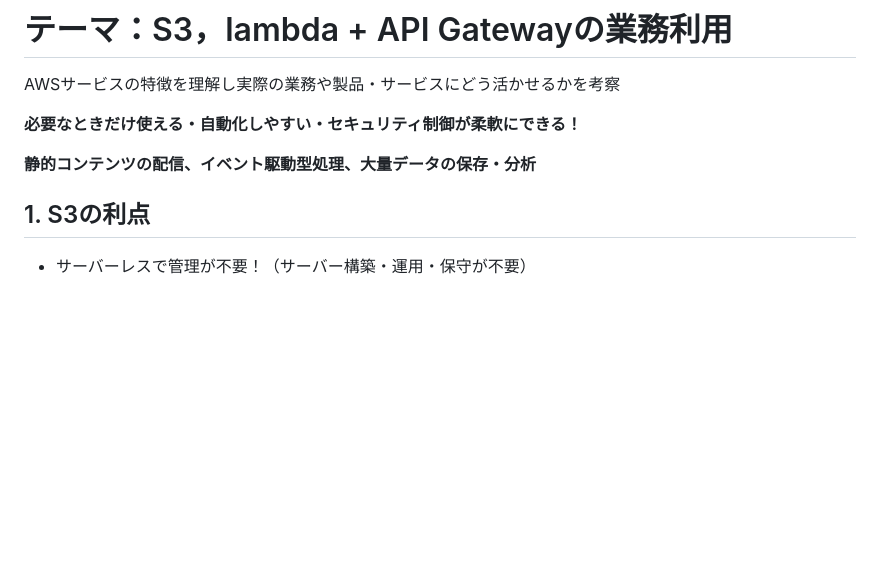
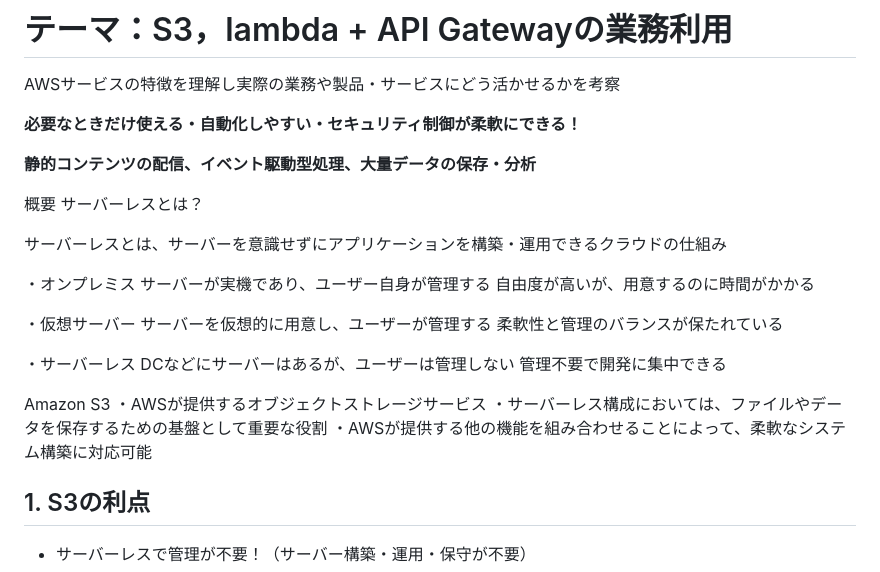
Before and after one commit to Juna1013/epson-aws, a Markdown page: README.md, the part around the change. Drawn GitHub-style; blank space fills up the shorter version.

```diff
--- a/README.md
+++ b/README.md
@@ -7,6 +7,29 @@ AWSサービスの特徴を理解し実際の業務や製品・サービスに
 **必要なときだけ使える・自動化しやすい・セキュリティ制御が柔軟にできる！**
 
 **静的コンテンツの配信、イベント駆動型処理、大量データの保存・分析**
+
+概要
+サーバーレスとは？
+
+サーバーレスとは、サーバーを意識せずにアプリケーションを構築・運用できるクラウドの仕組み
+
+
+・オンプレミス
+サーバーが実機であり、ユーザー自身が管理する
+自由度が高いが、用意するのに時間がかかる
+
+・仮想サーバー
+サーバーを仮想的に用意し、ユーザーが管理する
+柔軟性と管理のバランスが保たれている
+
+・サーバーレス
+DCなどにサーバーはあるが、ユーザーは管理しない
+管理不要で開発に集中できる
+
+Amazon S3
+・AWSが提供するオブジェクトストレージサービス
+・サーバーレス構成においては、ファイルやデータを保存するための基盤として重要な役割
+・AWSが提供する他の機能を組み合わせることによって、柔軟なシステム構築に対応可能
 
 ## 1.  S3の利点
 
```
